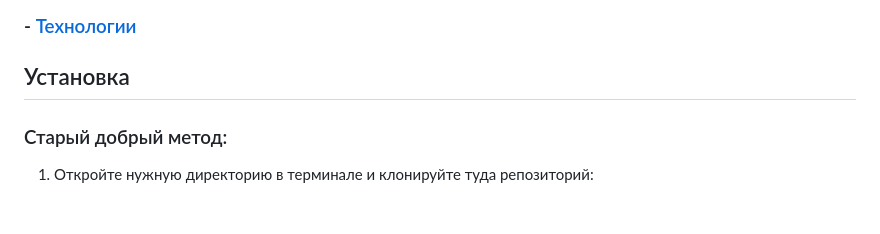
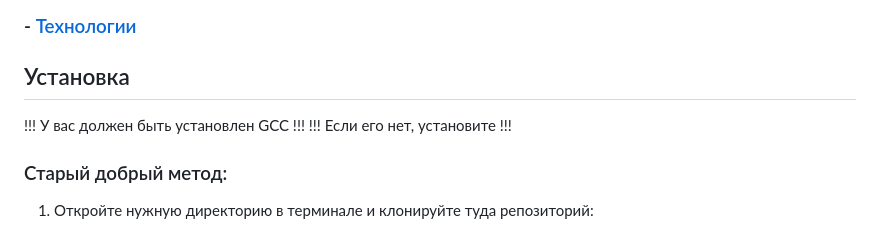
Before and after one commit to TRXLHEAD/distributed_calculator-main, a Markdown page: distributed_calculator/README.md, the part around the change. Rendered like a GitHub page.

```diff
--- a/distributed_calculator/README.md
+++ b/distributed_calculator/README.md
@@ -12,6 +12,10 @@
 ### - [Технологии](#технологии)
 
 ## Установка
+
+!!! У вас должен быть установлен GCC !!!
+!!!     Если его нет, установите     !!!
+
 ### Старый добрый метод:
 1. Откройте нужную директорию в терминале и клонируйте туда репозиторий:
 
```
